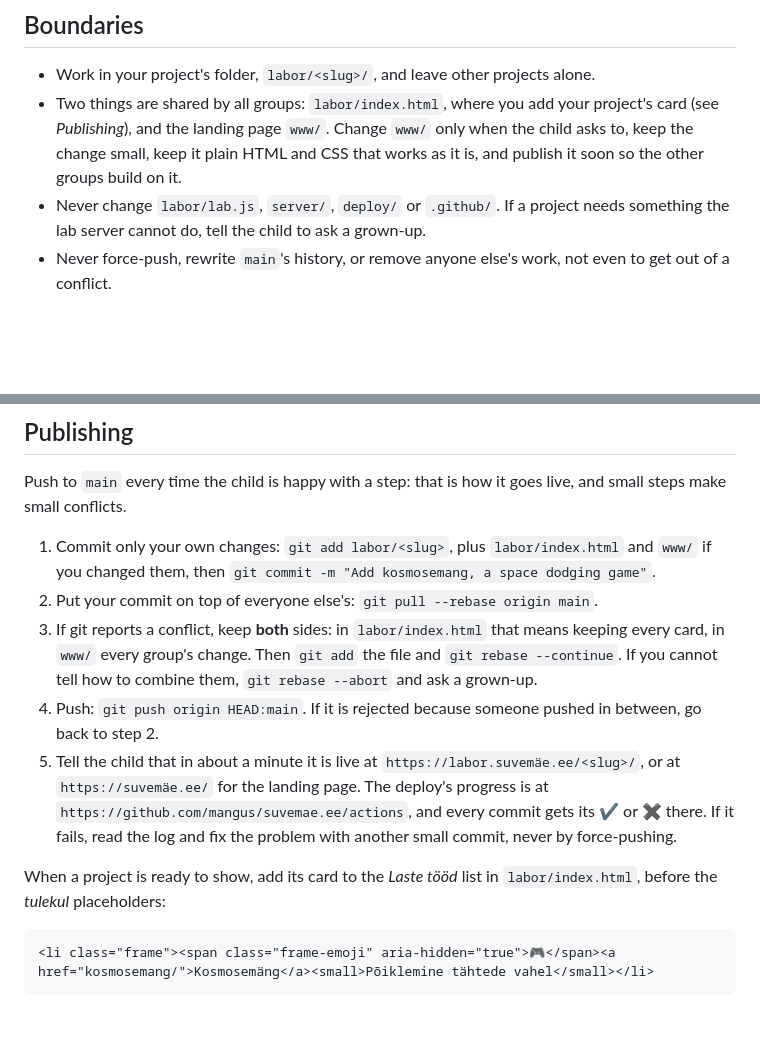
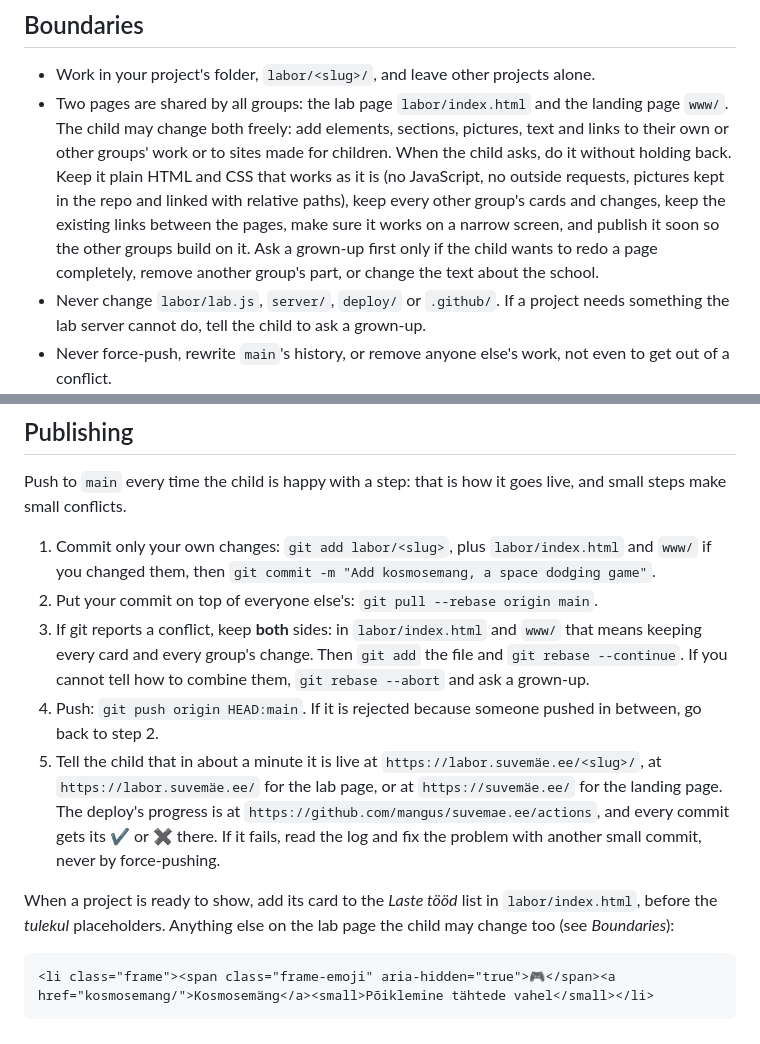
Before and after one commit to mangus/suvemae.ee, a Markdown page: AGENTS.md, 2 parts joined by grey strips. Drawn GitHub-style; blank space fills up the shorter version.

Commit message:
Let children change the shared lab and landing pages freely

````diff
--- a/AGENTS.md
+++ b/AGENTS.md
@@ -30,7 +30,7 @@ Suvemäe is the democratic school division of Tallinna Kunstigümnaasium. This r
 ## Boundaries
 
 - Work in your project's folder, `labor/<slug>/`, and leave other projects alone.
-- Two things are shared by all groups: `labor/index.html`, where you add your project's card (see *Publishing*), and the landing page `www/`. Change `www/` only when the child asks to, keep the change small, keep it plain HTML and CSS that works as it is, and publish it soon so the other groups build on it.
+- Two pages are shared by all groups: the lab page `labor/index.html` and the landing page `www/`. The child may change both freely: add elements, sections, pictures, text and links to their own or other groups' work or to sites made for children. When the child asks, do it without holding back. Keep it plain HTML and CSS that works as it is (no JavaScript, no outside requests, pictures kept in the repo and linked with relative paths), keep every other group's cards and changes, keep the existing links between the pages, make sure it works on a narrow screen, and publish it soon so the other groups build on it. Ask a grown-up first only if the child wants to redo a page completely, remove another group's part, or change the text about the school.
 - Never change `labor/lab.js`, `server/`, `deploy/` or `.github/`. If a project needs something the lab server cannot do, tell the child to ask a grown-up.
 - Never force-push, rewrite `main`'s history, or remove anyone else's work, not even to get out of a conflict.
 
@@ -106,11 +106,11 @@ Push to `main` every time the child is happy with a step: that is how it goes li
 
 1. Commit only your own changes: `git add labor/<slug>`, plus `labor/index.html` and `www/` if you changed them, then `git commit -m "Add kosmosemang, a space dodging game"`.
 2. Put your commit on top of everyone else's: `git pull --rebase origin main`.
-3. If git reports a conflict, keep **both** sides: in `labor/index.html` that means keeping every card, in `www/` every group's change. Then `git add` the file and `git rebase --continue`. If you cannot tell how to combine them, `git rebase --abort` and ask a grown-up.
+3. If git reports a conflict, keep **both** sides: in `labor/index.html` and `www/` that means keeping every card and every group's change. Then `git add` the file and `git rebase --continue`. If you cannot tell how to combine them, `git rebase --abort` and ask a grown-up.
 4. Push: `git push origin HEAD:main`. If it is rejected because someone pushed in between, go back to step 2.
-5. Tell the child that in about a minute it is live at `https://labor.suvemäe.ee/<slug>/`, or at `https://suvemäe.ee/` for the landing page. The deploy's progress is at `https://github.com/mangus/suvemae.ee/actions`, and every commit gets its ✔ or ✖ there. If it fails, read the log and fix the problem with another small commit, never by force-pushing.
+5. Tell the child that in about a minute it is live at `https://labor.suvemäe.ee/<slug>/`, at `https://labor.suvemäe.ee/` for the lab page, or at `https://suvemäe.ee/` for the landing page. The deploy's progress is at `https://github.com/mangus/suvemae.ee/actions`, and every commit gets its ✔ or ✖ there. If it fails, read the log and fix the problem with another small commit, never by force-pushing.
 
-When a project is ready to show, add its card to the *Laste tööd* list in `labor/index.html`, before the *tulekul* placeholders:
+When a project is ready to show, add its card to the *Laste tööd* list in `labor/index.html`, before the *tulekul* placeholders. Anything else on the lab page the child may change too (see *Boundaries*):
 
 ```html
 <li class="frame"><span class="frame-emoji" aria-hidden="true">🎮</span><a href="kosmosemang/">Kosmosemäng</a><small>Põiklemine tähtede vahel</small></li>
````
